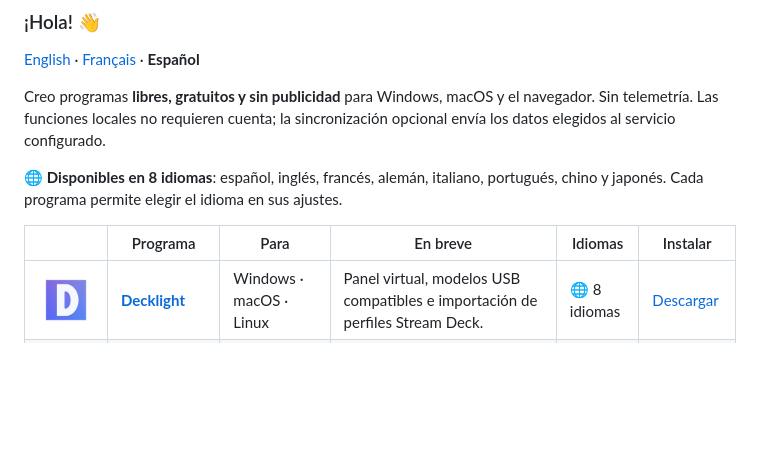
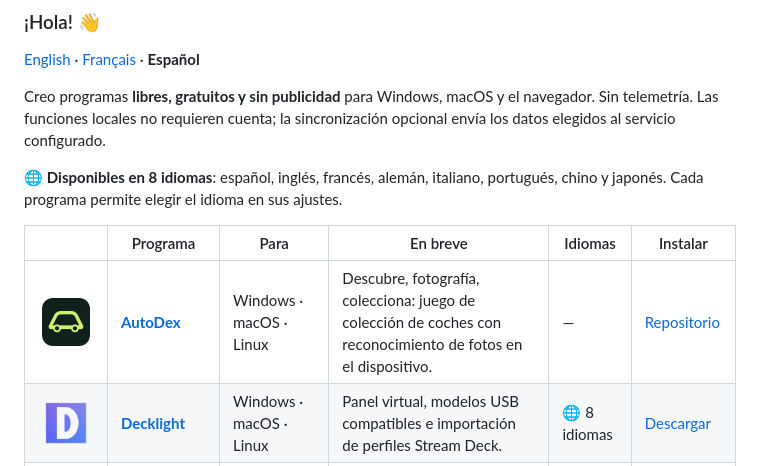
Before and after one commit to jeremdevgit/jeremdevgit, a Markdown page: README.es.md, the part around the change. Drawn GitHub-style; pictures changed too: images/autodex.png (added); blank space fills up the shorter version.

```diff
--- a/README.es.md
+++ b/README.es.md
@@ -8,6 +8,7 @@ Creo programas **libres, gratuitos y sin publicidad** para Windows, macOS y el n
 
 | | Programa | Para | En breve | Idiomas | Instalar |
 |:-:|---|---|---|---|---|
+| <img src="images/autodex.png" width="48" alt=""> | **[AutoDex](https://github.com/jeremdevgit/autodex)** | Windows · macOS · Linux | Descubre, fotografía, colecciona: juego de colección de coches con reconocimiento de fotos en el dispositivo. | — | [Repositorio](https://github.com/jeremdevgit/autodex) |
 | <img src="images/decklight.png" width="48" alt=""> | **[Decklight](https://github.com/jeremdevgit/decklight)** | Windows · macOS · Linux | Panel virtual, modelos USB compatibles e importación de perfiles Stream Deck. | 🌐 8 idiomas | [Descargar](https://github.com/jeremdevgit/decklight/releases/tag/v0.2.0) |
 | <img src="images/jmeca.png" width="48" alt=""> | **[JMeca](https://github.com/jeremdevgit/jmeca)** | Windows · macOS · Linux | Garaje cifrado: vehículos, clientes, recordatorios, historial y combustible. | 🌐 8 idiomas | [Descargar](https://github.com/jeremdevgit/jmeca/releases/tag/v0.1.1-beta.2) |
 | <img src="images/carnet-de-notes.png" width="48" alt=""> | **[Carnet de notes](https://github.com/jeremdevgit/carnet-rust)** | Windows | Notas locales cifradas, interfaz inspirada en Liquid Glass y sincronización Joplin/Nextcloud experimental. | 🌐 8 idiomas | [Descargar ZIP](https://github.com/jeremdevgit/carnet-rust/releases/latest) |
```
Also changed, not shown: README.fr.md (+1 -0 lines), README.md (+1 -0 lines).
